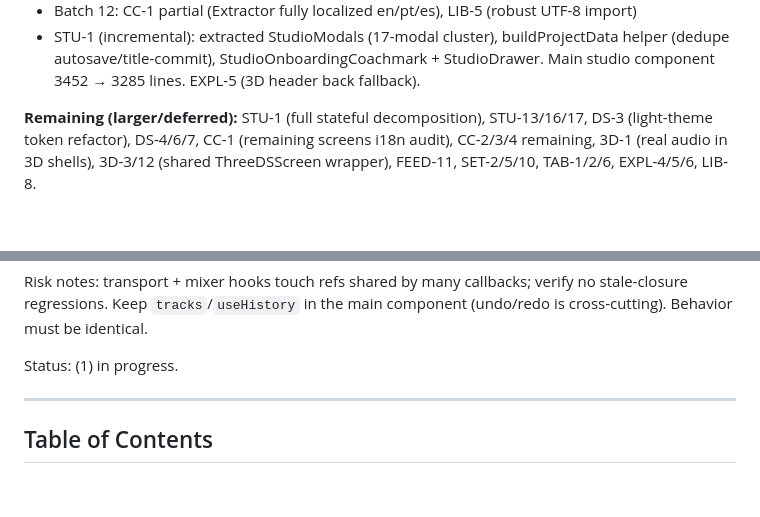
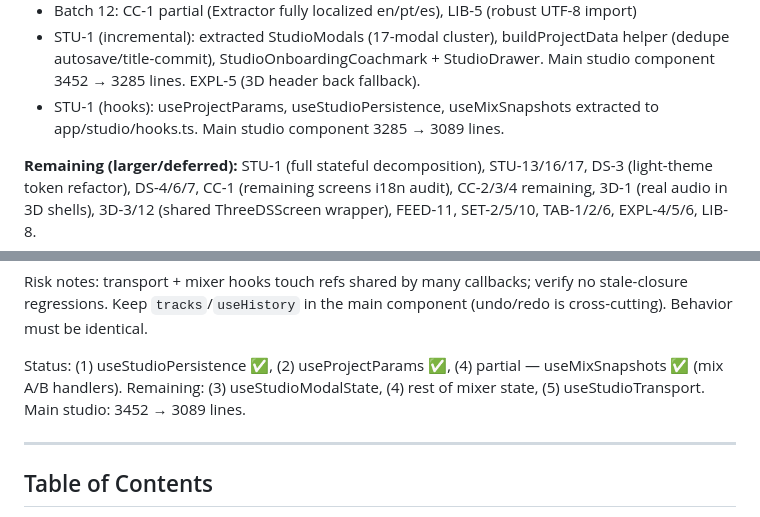
Before and after one commit to cpxlabs/openband, a Markdown page: marketing/SCREEN-SPECS.md, 2 parts joined by grey strips. GitHub-like rendering; blank space fills up the shorter version.

Commit message:
docs: update STU-1 hook decomposition progress

```diff
--- a/marketing/SCREEN-SPECS.md
+++ b/marketing/SCREEN-SPECS.md
@@ -34,6 +34,8 @@
 - STU-1 (incremental): extracted StudioModals (17-modal cluster), buildProjectData helper
   (dedupe autosave/title-commit), StudioOnboardingCoachmark + StudioDrawer. Main studio
   component 3452 → 3285 lines. EXPL-5 (3D header back fallback).
+- STU-1 (hooks): useProjectParams, useStudioPersistence, useMixSnapshots extracted
+  to app/studio/hooks.ts. Main studio component 3285 → 3089 lines.
 
 **Remaining (larger/deferred):** STU-1 (full stateful decomposition), STU-13/16/17,
 DS-3 (light-theme token refactor), DS-4/6/7, CC-1 (remaining screens i18n audit), CC-2/3/4 remaining,
@@ -68,7 +70,9 @@ Risk notes: transport + mixer hooks touch refs shared by many callbacks; verify
 stale-closure regressions. Keep `tracks`/`useHistory` in the main component (undo/redo
 is cross-cutting). Behavior must be identical.
 
-Status: (1) in progress.
+Status: (1) useStudioPersistence ✅, (2) useProjectParams ✅, (4) partial —
+useMixSnapshots ✅ (mix A/B handlers). Remaining: (3) useStudioModalState,
+(4) rest of mixer state, (5) useStudioTransport. Main studio: 3452 → 3089 lines.
 
 ---
 
```
